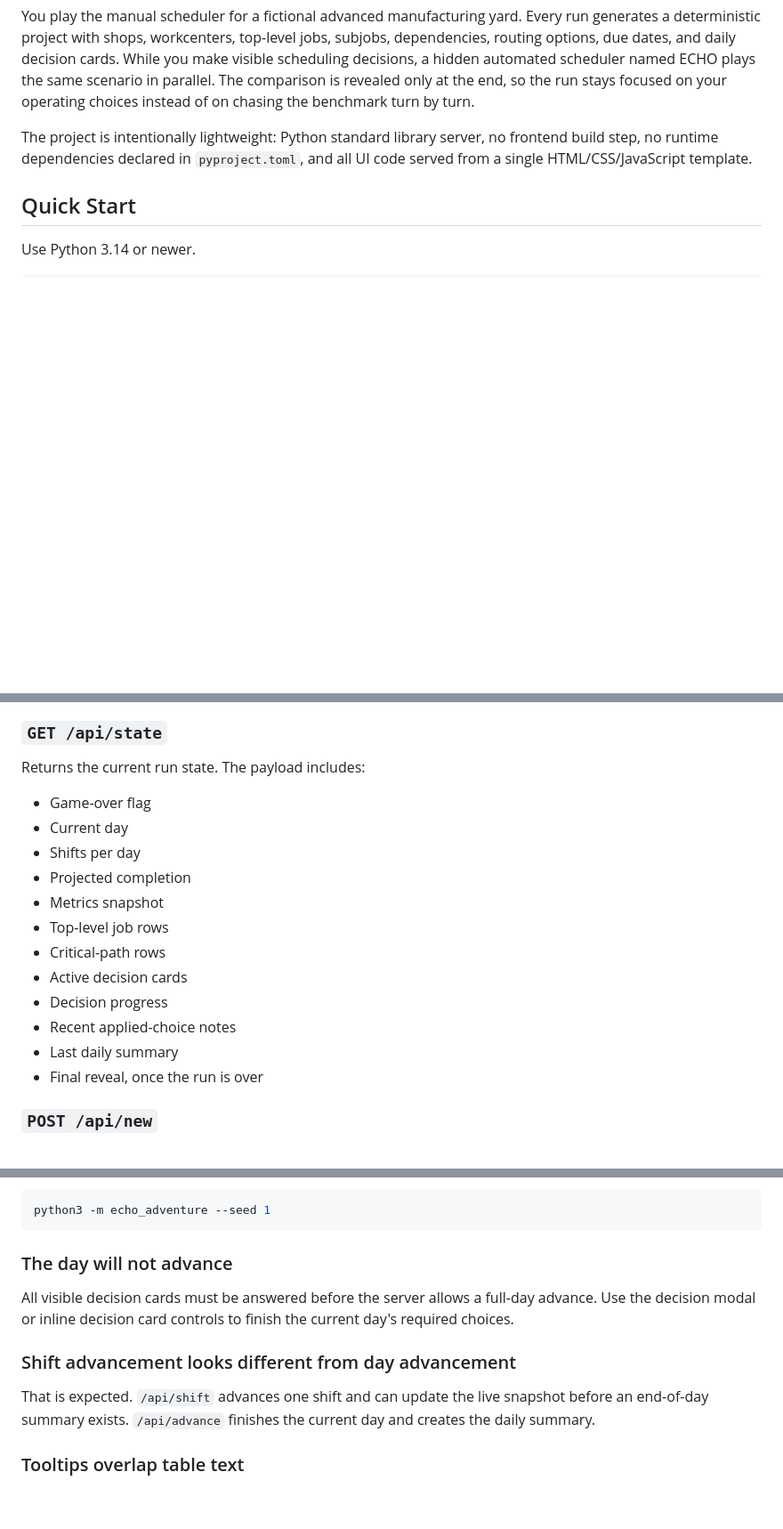
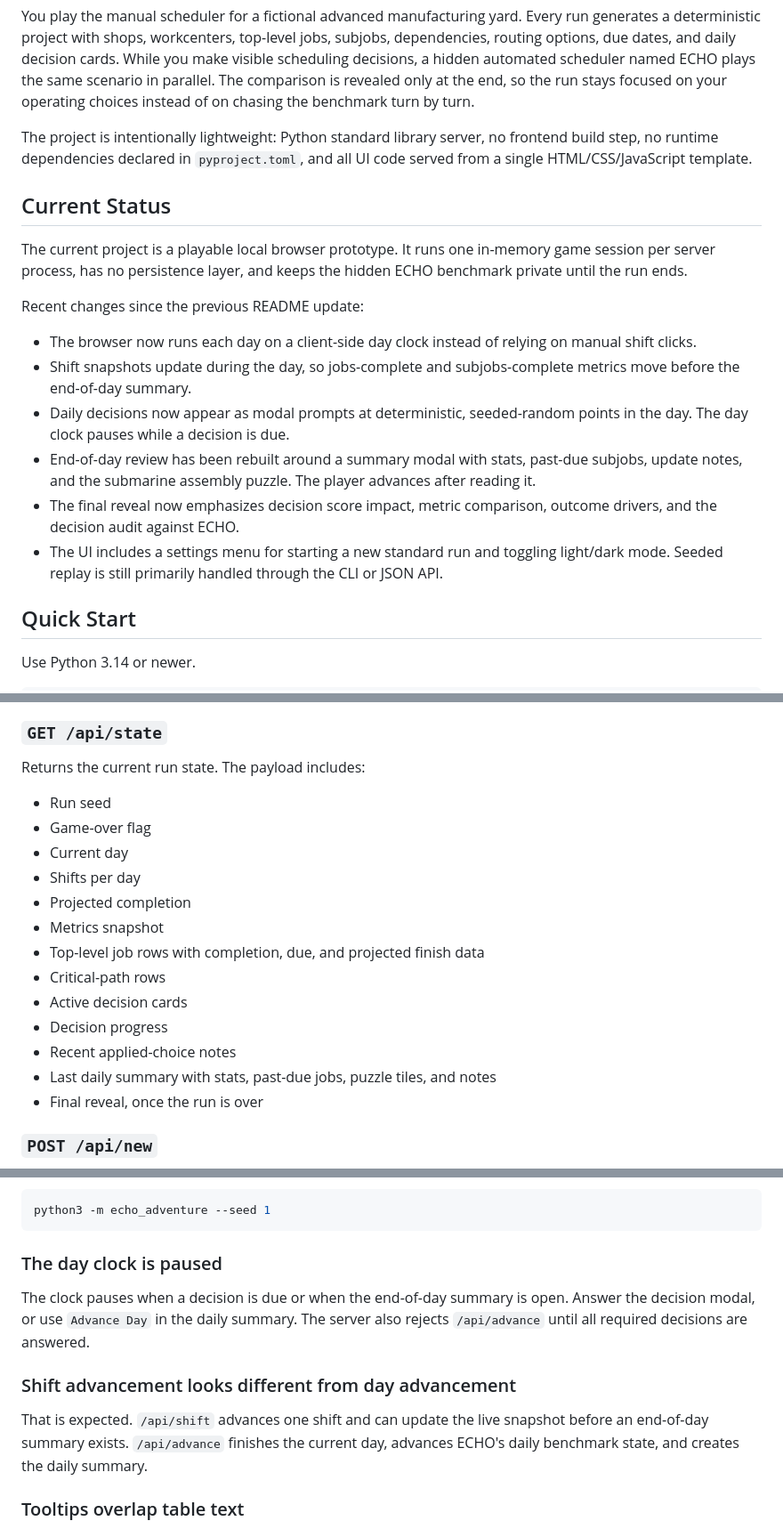
Before and after one commit to alexanderdoesvibecoding/echo-game, a Markdown page: README.md, 3 parts joined by grey strips. Shown at 89% size. GitHub-like rendering; blank space fills up the shorter version.

````diff
--- a/README.md
+++ b/README.md
@@ -5,6 +5,19 @@ ECHO Adventure is a local browser strategy game about recovering a manufacturing
 You play the manual scheduler for a fictional advanced manufacturing yard. Every run generates a deterministic project with shops, workcenters, top-level jobs, subjobs, dependencies, routing options, due dates, and daily decision cards. While you make visible scheduling decisions, a hidden automated scheduler named ECHO plays the same scenario in parallel. The comparison is revealed only at the end, so the run stays focused on your operating choices instead of on chasing the benchmark turn by turn.
 
 The project is intentionally lightweight: Python standard library server, no frontend build step, no runtime dependencies declared in `pyproject.toml`, and all UI code served from a single HTML/CSS/JavaScript template.
+
+## Current Status
+
+The current project is a playable local browser prototype. It runs one in-memory game session per server process, has no persistence layer, and keeps the hidden ECHO benchmark private until the run ends.
+
+Recent changes since the previous README update:
+
+- The browser now runs each day on a client-side day clock instead of relying on manual shift clicks.
+- Shift snapshots update during the day, so jobs-complete and subjobs-complete metrics move before the end-of-day summary.
+- Daily decisions now appear as modal prompts at deterministic, seeded-random points in the day. The day clock pauses while a decision is due.
+- End-of-day review has been rebuilt around a summary modal with stats, past-due subjobs, update notes, and the submarine assembly puzzle. The player advances after reading it.
+- The final reveal now emphasizes decision score impact, metric comparison, outcome drivers, and the decision audit against ECHO.
+- The UI includes a settings menu for starting a new standard run and toggling light/dark mode. Seeded replay is still primarily handled through the CLI or JSON API.
 
 ## Quick Start
 
@@ -331,17 +348,18 @@ Returns the inline browser UI.
 
 Returns the current run state. The payload includes:
 
+- Run seed
 - Game-over flag
 - Current day
 - Shifts per day
 - Projected completion
 - Metrics snapshot
-- Top-level job rows
+- Top-level job rows with completion, due, and projected finish data
 - Critical-path rows
 - Active decision cards
 - Decision progress
 - Recent applied-choice notes
-- Last daily summary
+- Last daily summary with stats, past-due jobs, puzzle tiles, and notes
 - Final reveal, once the run is over
 
 ### `POST /api/new`
@@ -511,13 +529,13 @@ Some generation changes can expose edge cases. Reproduce with a fixed seed, then
 python3 -m echo_adventure --seed 1
 ```
 
-### The day will not advance
+### The day clock is paused
 
-All visible decision cards must be answered before the server allows a full-day advance. Use the decision modal or inline decision card controls to finish the current day's required choices.
+The clock pauses when a decision is due or when the end-of-day summary is open. Answer the decision modal, or use `Advance Day` in the daily summary. The server also rejects `/api/advance` until all required decisions are answered.
 
 ### Shift advancement looks different from day advancement
 
-That is expected. `/api/shift` advances one shift and can update the live snapshot before an end-of-day summary exists. `/api/advance` finishes the current day and creates the daily summary.
+That is expected. `/api/shift` advances one shift and can update the live snapshot before an end-of-day summary exists. `/api/advance` finishes the current day, advances ECHO's daily benchmark state, and creates the daily summary.
 
 ### Tooltips overlap table text
 
````
Also changed, not shown: other parts of README.md (+23 -19 lines).
